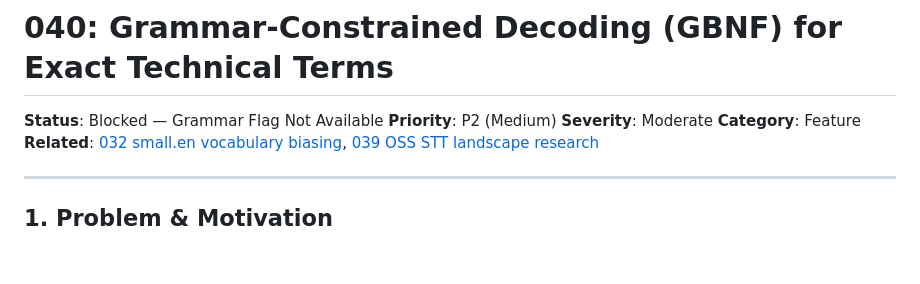
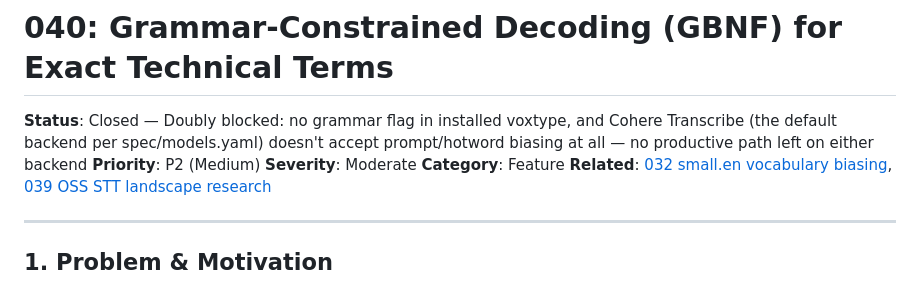
Before and after one commit to ubunatic/voxi, a Markdown page: issues/040-whisper-cpp-grammar-constrained-vocabulary.md, the part around the change. Rendered like a GitHub page; blank space fills up the shorter version.

```diff
--- a/issues/040-whisper-cpp-grammar-constrained-vocabulary.md
+++ b/issues/040-whisper-cpp-grammar-constrained-vocabulary.md
@@ -1,6 +1,6 @@
 # 040: Grammar-Constrained Decoding (GBNF) for Exact Technical Terms
 
-**Status**: Blocked — Grammar Flag Not Available
+**Status**: Closed — Doubly blocked: no grammar flag in installed voxtype, and Cohere Transcribe (the default backend per spec/models.yaml) doesn't accept prompt/hotword biasing at all — no productive path left on either backend
 **Priority**: P2 (Medium)
 **Severity**: Moderate
 **Category**: Feature
```
Also changed, not shown: issues/README.md (+1 -1 lines).
